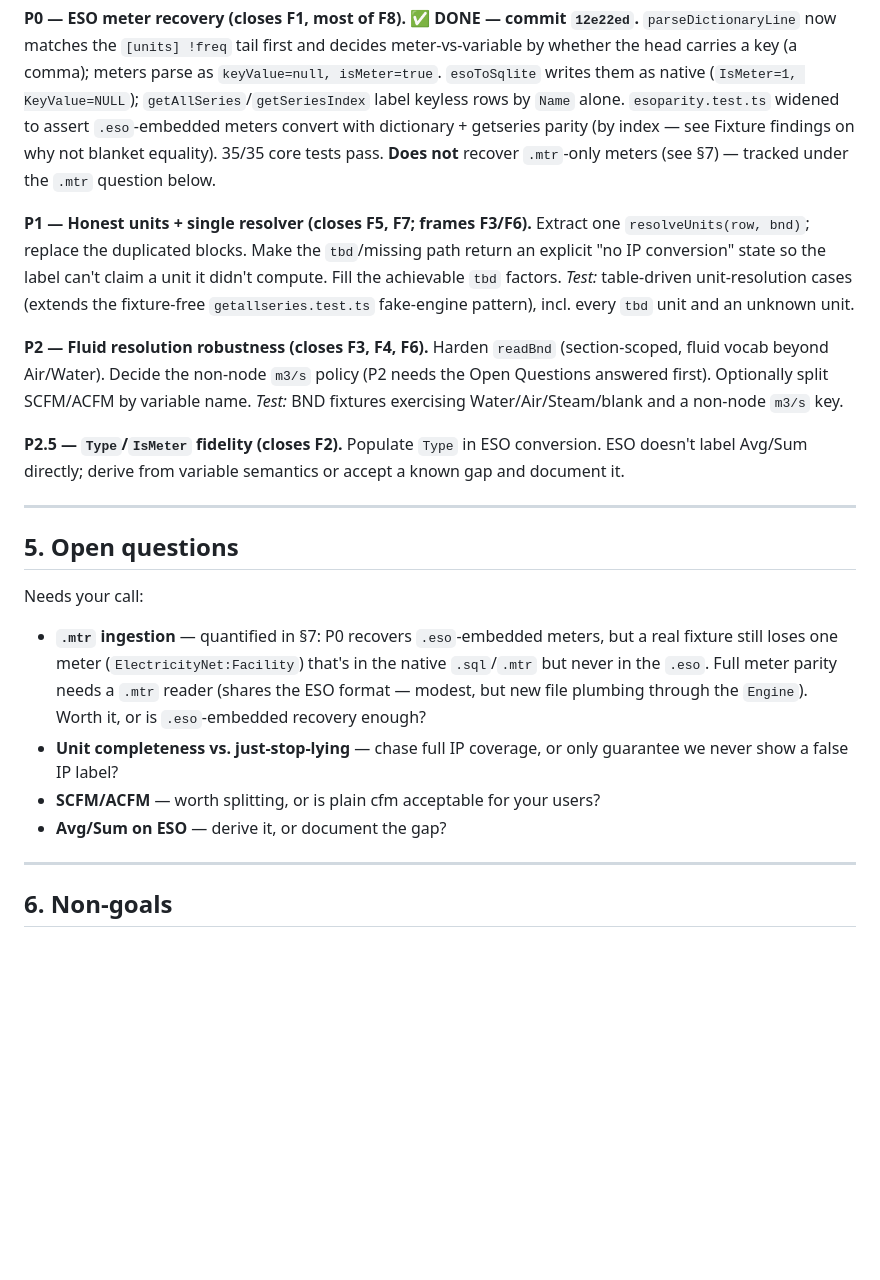
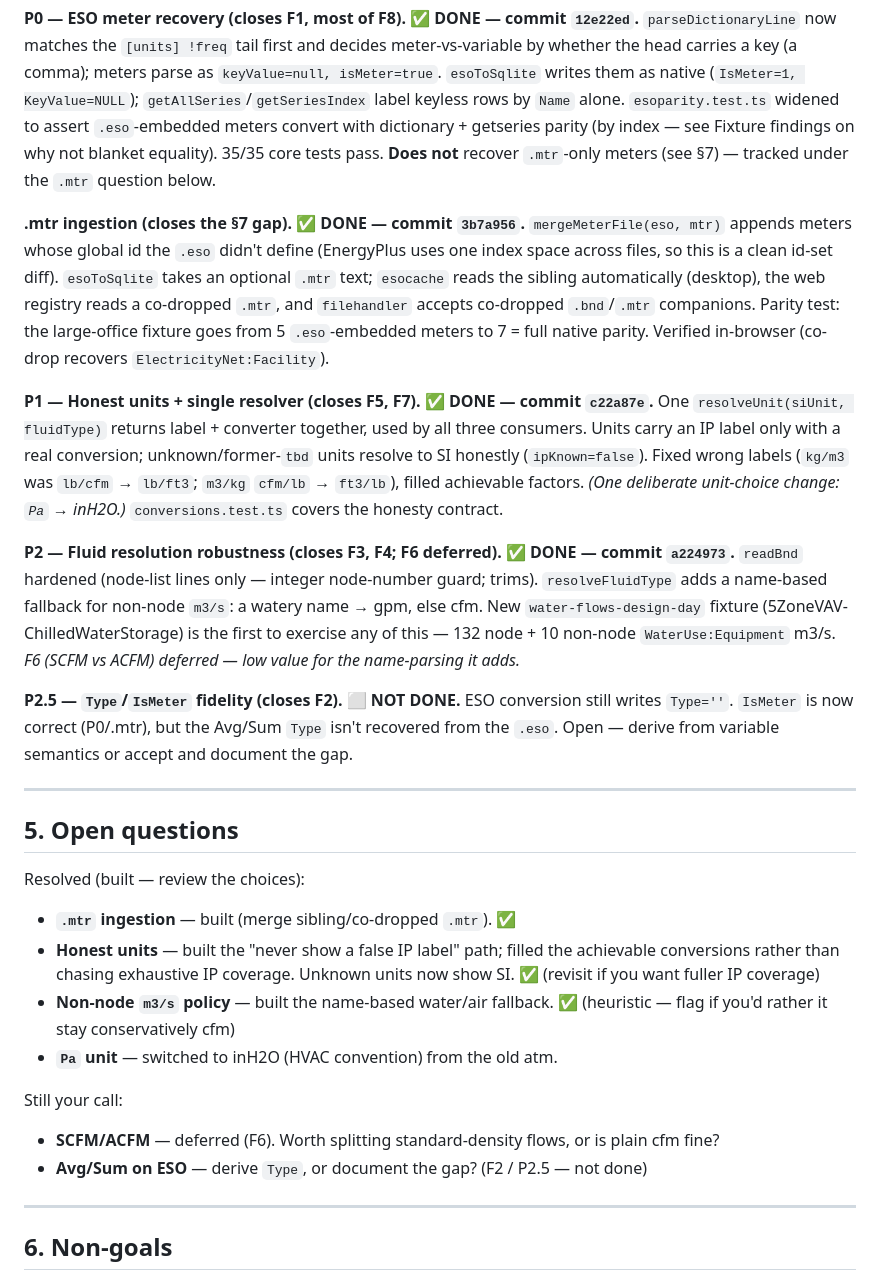
Before and after one commit to michaelsweeney/timestep, a Markdown page: DESIGN-variable-model.md, the part around the change. Rendered like a GitHub page; blank space fills up the shorter version.

Commit message:
docs: update design note — P1, .mtr, P2 landed; F2/F6 remain
Marks the implemented phases (P1 single resolver, .mtr ingestion, P2 fluid
resolution) done with commit refs, records the resolved open questions and the
deliberate choices made (name-based non-node fluid fallback, honest-SI for
unknown units, Pa->inH2O), and flags what's left: F6 (SCFM/ACFM, deferred) and
F2/P2.5 (Avg/Sum Type on ESO, not done).

Co-Authored-By: Claude Opus 4.8 <noreply@anthropic.com>

```diff
--- a/DESIGN-variable-model.md
+++ b/DESIGN-variable-model.md
@@ -167,38 +167,52 @@ why not blanket equality). 35/35 core tests pass.
 **Does not** recover `.mtr`-only meters (see §7) — tracked under the `.mtr`
 question below.
 
-**P1 — Honest units + single resolver (closes F5, F7; frames F3/F6).**
-Extract one `resolveUnits(row, bnd)`; replace the duplicated blocks. Make the
-`tbd`/missing path return an explicit "no IP conversion" state so the label can't
-claim a unit it didn't compute. Fill the achievable `tbd` factors.
-*Test:* table-driven unit-resolution cases (extends the fixture-free
-`getallseries.test.ts` fake-engine pattern), incl. every `tbd` unit and an
-unknown unit.
+**.mtr ingestion (closes the §7 gap). ✅ DONE — commit `3b7a956`.**
+`mergeMeterFile(eso, mtr)` appends meters whose global id the `.eso` didn't
+define (EnergyPlus uses one index space across files, so this is a clean id-set
+diff). `esoToSqlite` takes an optional `.mtr` text; `esocache` reads the sibling
+automatically (desktop), the web registry reads a co-dropped `.mtr`, and
+`filehandler` accepts co-dropped `.bnd`/`.mtr` companions. Parity test: the
+large-office fixture goes from 5 `.eso`-embedded meters to 7 = full native
+parity. Verified in-browser (co-drop recovers `ElectricityNet:Facility`).
 
-**P2 — Fluid resolution robustness (closes F3, F4, F6).**
-Harden `readBnd` (section-scoped, fluid vocab beyond Air/Water). Decide the
-non-node `m3/s` policy (P2 needs the Open Questions answered first). Optionally
-split SCFM/ACFM by variable name.
-*Test:* BND fixtures exercising Water/Air/Steam/blank and a non-node `m3/s` key.
+**P1 — Honest units + single resolver (closes F5, F7). ✅ DONE — commit `c22a87e`.**
+One `resolveUnit(siUnit, fluidType)` returns label + converter together, used by
+all three consumers. Units carry an IP label only with a real conversion;
+unknown/former-`tbd` units resolve to SI honestly (`ipKnown=false`). Fixed wrong
+labels (`kg/m3` was `lb/cfm` → `lb/ft3`; `m3/kg` `cfm/lb` → `ft3/lb`), filled
+achievable factors. *(One deliberate unit-choice change: `Pa` → inH2O.)*
+`conversions.test.ts` covers the honesty contract.
 
-**P2.5 — `Type`/`IsMeter` fidelity (closes F2).**
-Populate `Type` in ESO conversion. ESO doesn't label Avg/Sum directly; derive
-from variable semantics or accept a known gap and document it.
+**P2 — Fluid resolution robustness (closes F3, F4; F6 deferred). ✅ DONE — commit `a224973`.**
+`readBnd` hardened (node-list lines only — integer node-number guard; trims).
+`resolveFluidType` adds a name-based fallback for non-node `m3/s`: a watery name
+→ gpm, else cfm. New `water-flows-design-day` fixture (5ZoneVAV-ChilledWaterStorage)
+is the first to exercise any of this — 132 node + 10 non-node `WaterUse:Equipment`
+m3/s. *F6 (SCFM vs ACFM) deferred — low value for the name-parsing it adds.*
+
+**P2.5 — `Type`/`IsMeter` fidelity (closes F2). ⬜ NOT DONE.**
+ESO conversion still writes `Type=''`. `IsMeter` is now correct (P0/.mtr), but
+the Avg/Sum `Type` isn't recovered from the `.eso`. Open — derive from variable
+semantics or accept and document the gap.
 
 ---
 
 ## 5. Open questions
 
-Needs your call:
-- **`.mtr` ingestion** — quantified in §7: P0 recovers `.eso`-embedded meters,
-  but a real fixture still loses one meter (`ElectricityNet:Facility`) that's in
-  the native `.sql`/`.mtr` but never in the `.eso`. Full meter parity needs a
-  `.mtr` reader (shares the ESO format — modest, but new file plumbing through
-  the `Engine`). Worth it, or is `.eso`-embedded recovery enough?
-- **Unit completeness vs. just-stop-lying** — chase full IP coverage, or only
-  guarantee we never show a false IP label?
-- **SCFM/ACFM** — worth splitting, or is plain cfm acceptable for your users?
-- **Avg/Sum on ESO** — derive it, or document the gap?
+Resolved (built — review the choices):
+- **`.mtr` ingestion** — built (merge sibling/co-dropped `.mtr`). ✅
+- **Honest units** — built the "never show a false IP label" path; filled the
+  achievable conversions rather than chasing exhaustive IP coverage. Unknown
+  units now show SI. ✅ (revisit if you want fuller IP coverage)
+- **Non-node `m3/s` policy** — built the name-based water/air fallback. ✅
+  (heuristic — flag if you'd rather it stay conservatively cfm)
+- **`Pa` unit** — switched to inH2O (HVAC convention) from the old atm.
+
+Still your call:
+- **SCFM/ACFM** — deferred (F6). Worth splitting standard-density flows, or is
+  plain cfm fine?
+- **Avg/Sum on ESO** — derive `Type`, or document the gap? (F2 / P2.5 — not done)
 
 ---
 
```
